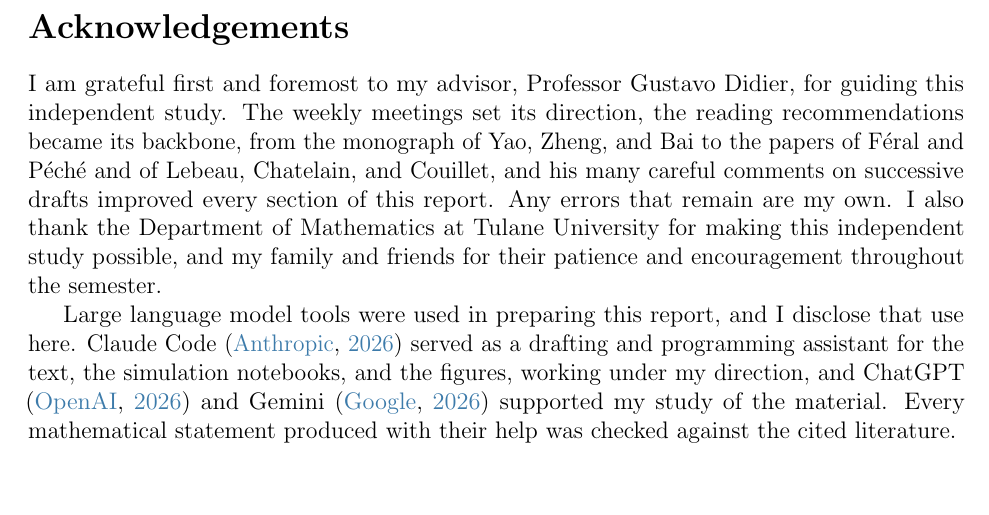
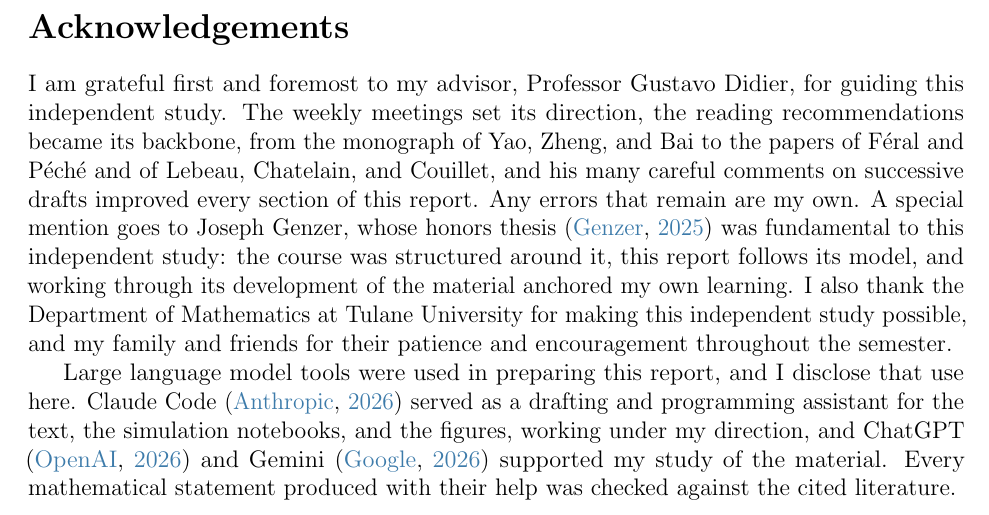
Before and after one commit to arzaansingh/random-matrices-study, a LaTeX document (main.tex, which reads frontmatter/acknowledgements.tex): part of page 3 of 99, cut so that both start at the same text, the shorter picture padded with empty space. Compiled offline with pdfLaTeX.

Commit message:
Acknowledge Joseph Genzer's thesis as the structural model for the course
New sentence in the acknowledgements crediting Genzer (2025): the course
was structured around his honors thesis, this report follows its model,
and it anchored the underlying learning. Cited, so it appears in the
references alongside the three body citations.

Co-Authored-By: Claude Fable 5 <noreply@anthropic.com>

```diff
--- a/frontmatter/acknowledgements.tex
+++ b/frontmatter/acknowledgements.tex
@@ -4,7 +4,7 @@
 \section*{Acknowledgements}
 \addcontentsline{toc}{section}{Acknowledgements}
 
-I am grateful first and foremost to my advisor, Professor Gustavo Didier, for guiding this independent study. The weekly meetings set its direction, the reading recommendations became its backbone, from the monograph of Yao, Zheng, and Bai to the papers of F\'eral and P\'ech\'e and of Lebeau, Chatelain, and Couillet, and his many careful comments on successive drafts improved every section of this report. Any errors that remain are my own. I also thank the Department of Mathematics at Tulane University for making this independent study possible, and my family and friends for their patience and encouragement throughout the semester.
+I am grateful first and foremost to my advisor, Professor Gustavo Didier, for guiding this independent study. The weekly meetings set its direction, the reading recommendations became its backbone, from the monograph of Yao, Zheng, and Bai to the papers of F\'eral and P\'ech\'e and of Lebeau, Chatelain, and Couillet, and his many careful comments on successive drafts improved every section of this report. Any errors that remain are my own. A special mention goes to Joseph Genzer, whose honors thesis \citep{Genzer2025} was fundamental to this independent study: the course was structured around it, this report follows its model, and working through its development of the material anchored my own learning. I also thank the Department of Mathematics at Tulane University for making this independent study possible, and my family and friends for their patience and encouragement throughout the semester.
 
 Large language model tools were used in preparing this report, and I disclose that use here. Claude Code \citep{ClaudeCode2026} served as a drafting and programming assistant for the text, the simulation notebooks, and the figures, working under my direction, and ChatGPT \citep{ChatGPT2026} and Gemini \citep{Gemini2026} supported my study of the material. Every mathematical statement produced with their help was checked against the cited literature.
 
```
